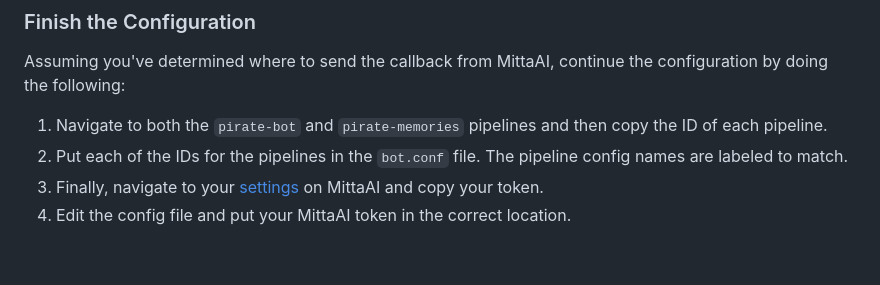
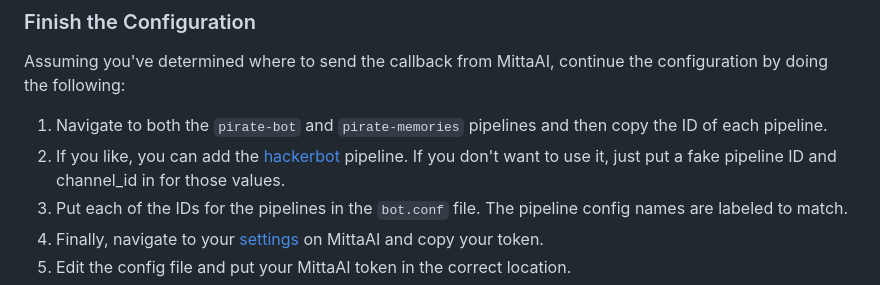
Before and after one commit to MittaAI/mitta-community, a Markdown page: cookbooks/piratebot/README.md, the part around the change. GitHub-like rendering; blank space fills up the shorter version.

Commit message:
bots, bots

```diff
--- a/cookbooks/piratebot/README.md
+++ b/cookbooks/piratebot/README.md
@@ -96,6 +96,7 @@ cd /path_to_ngrok/
 Assuming you've determined where to send the callback from MittaAI, continue the configuration by doing the following:
 
 1. Navigate to both the `pirate-bot` and `pirate-memories` pipelines and then copy the ID of each pipeline.
+1. If you like, you can add the [hackerbot](https://github.com/MittaAI/mitta-community/blob/main/cookbooks/hackerbot) pipeline. If you don't want to use it, just put a fake pipeline ID and channel_id in for those values.
 1. Put each of the IDs for the pipelines in the `bot.conf` file. The pipeline config names are labeled to match.
 1. Finally, navigate to your [settings](https://mitta.ai/settings) on MittaAI and copy your token.
 1. Edit the config file and put your MittaAI token in the correct location.
```
